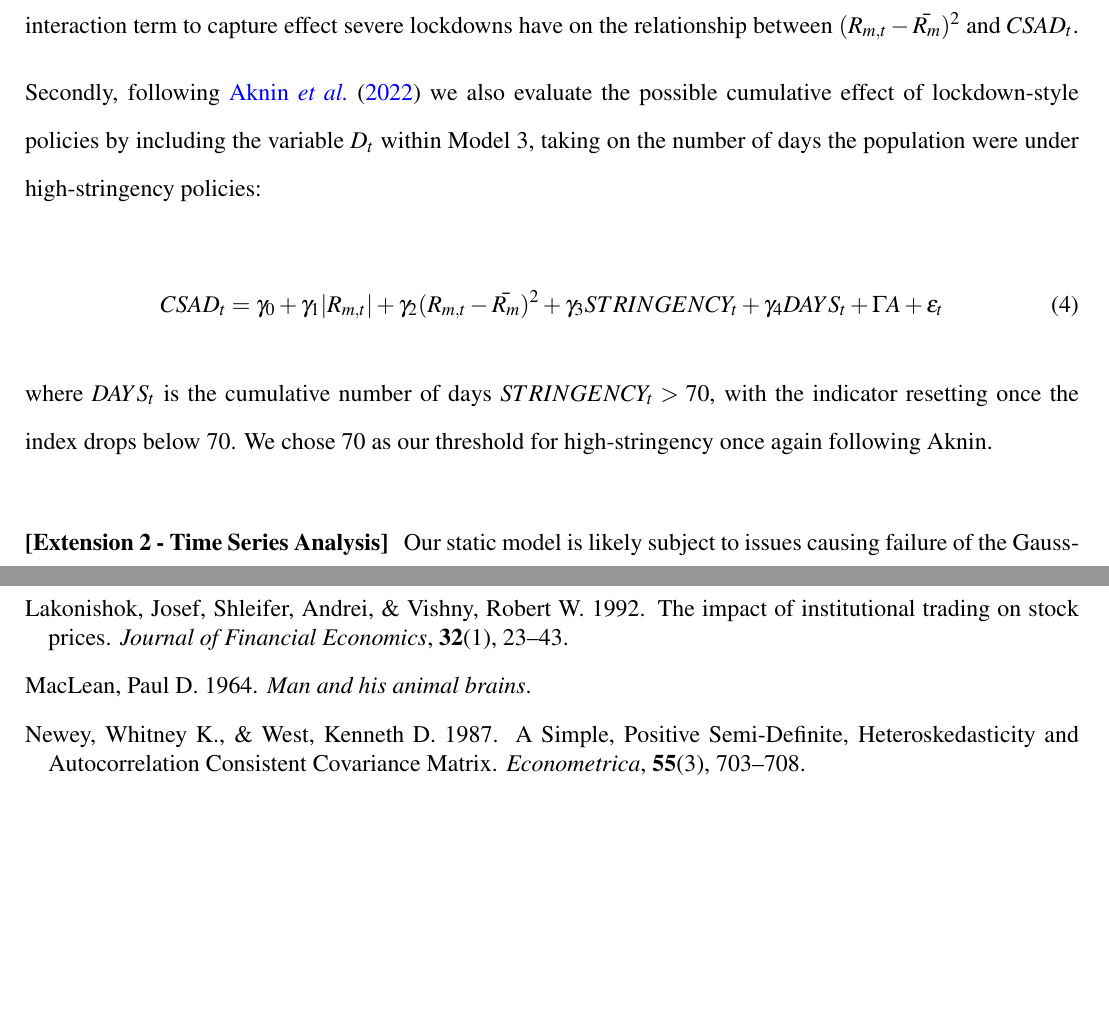
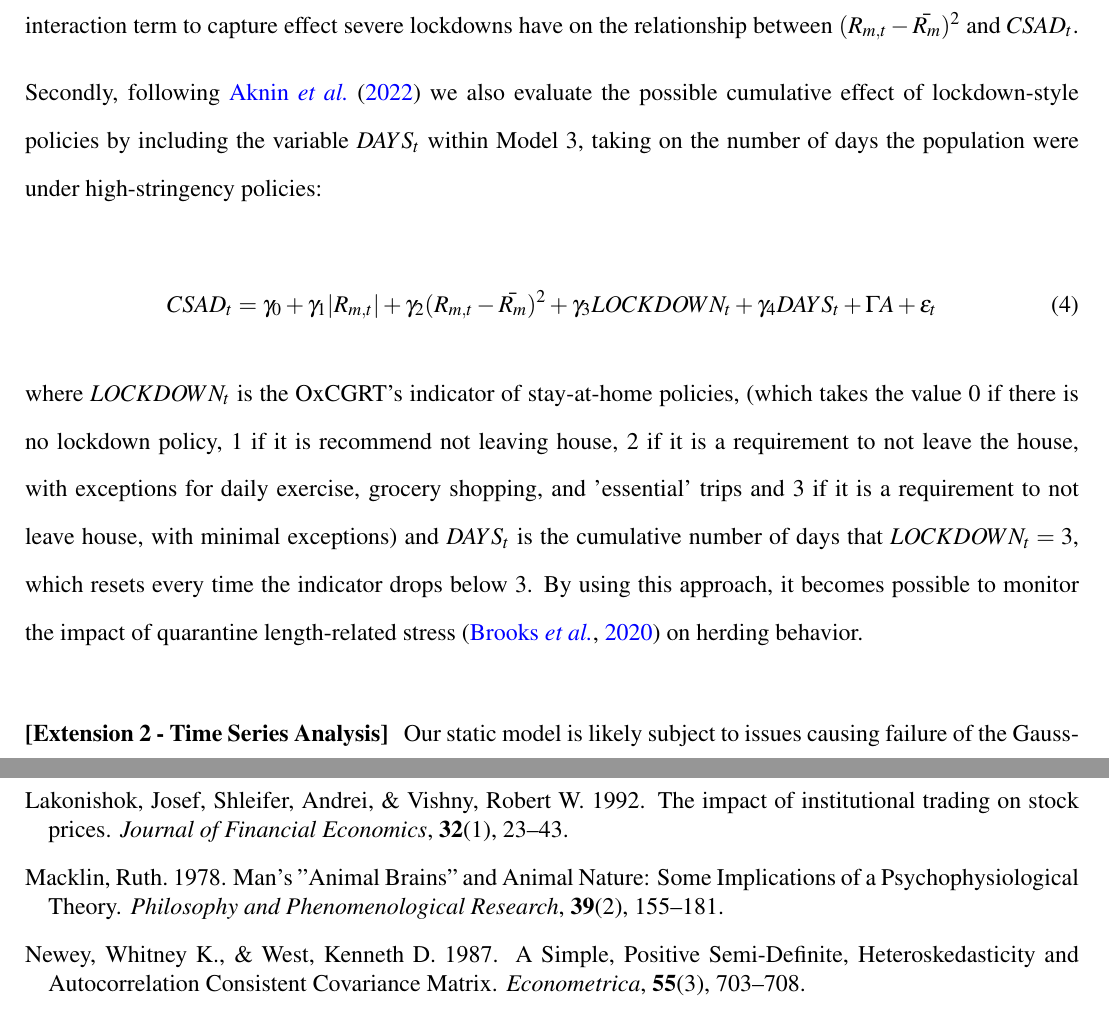
Before and after one commit to SLBlundell/Economics-Dissertation, a LaTeX thesis (dissertation.tex, which reads TeX_files/bibliography.bib): two parts of pages 18 and 25 of 27, joined at a grey line, cut so that both start at the same text, the shorter picture padded with empty space. Compiled offline with pdfLaTeX.

Commit message:
Updates from Overleaf

```diff
--- a/TeX_files/bibliography.bib
+++ b/TeX_files/bibliography.bib
@@ -309,10 +309,15 @@
     pages  = "120--125"
 }
 
-@book{maclean,
-  title     = {Man and his animal brains},
-  author    = {MacLean, Paul D},
-  year      = {1964}
+@article{maclean,
+ author = {Ruth Macklin},
+ journal = {Philosophy and Phenomenological Research},
+ number = {2},
+ pages = {155--181},
+ publisher = {[International Phenomenological Society, Philosophy and Phenomenological Research, Wiley]},
+ title = {Man's "Animal Brains" and Animal Nature: Some Implications of a Psychophysiological Theory},
+ volume = {39},
+ year = {1978}
 }
 
 @book{gajdusek,
--- a/dissertation.tex
+++ b/dissertation.tex
@@ -252,13 +252,13 @@ CSAD_t=\gamma_0+\gamma_1 |R_{m,t}|+\gamma_2 (R_{m,t}-\bar{R_m})^2+\gamma_3(R_{m,
 
 We run regressions with an $S^{j\%}$ for the upper 25th, 10th and 5th percentile. This addition is constructed as an interaction term to capture effect severe lockdowns have on the relationship between $(R_{m,t}-\bar{R_m})^2$ and $CSAD_t$.
 
-Secondly, following \citet{aknin} we also evaluate the possible cumulative effect of lockdown-style policies by including the variable $D_t$ within Model 3, taking on the number of days the population were under high-stringency policies:
+Secondly, following \citet{aknin} we also evaluate the possible cumulative effect of lockdown-style policies by including the variable $DAYS_t$ within Model 3, taking on the number of days the population were under high-stringency policies:
 
 \begin{equation}\label{model-4}
-CSAD_t=\gamma_0+\gamma_1 |R_{m,t}|+\gamma_2 (R_{m,t}-\bar{R_m})^2+\gamma_3STRINGENCY_t+\gamma_4DAYS_t+\Gamma{A}+\epsilon_t
+CSAD_t=\gamma_0+\gamma_1 |R_{m,t}|+\gamma_2 (R_{m,t}-\bar{R_m})^2+\gamma_3LOCKDOWN_t+\gamma_4DAYS_t+\Gamma{A}+\epsilon_t
 \end{equation}
 
-where $DAYS_t$ is the cumulative number of days $STRINGENCY_t>70$, with the indicator resetting once the index drops below 70. We chose 70 as our threshold for high-stringency once again following Aknin.
+where $LOCKDOWN_t$ is the OxCGRT's indicator of stay-at-home policies, (which takes the value 0 if there is no lockdown policy, 1 if it is recommend not leaving house, 2 if it is a requirement to not leave the house, with exceptions for daily exercise, grocery shopping, and 'essential' trips and 3 if it is a requirement to not leave house, with minimal exceptions) and $DAYS_t$ is the cumulative number of days that $LOCKDOWN_t = 3$, which resets every time the indicator drops below 3. By using this approach, it becomes possible to monitor the impact of quarantine length-related stress \citep{brooks} on herding behavior.
 
 \subsubsection*{[Extension 2 - Time Series Analysis]}
 
```
